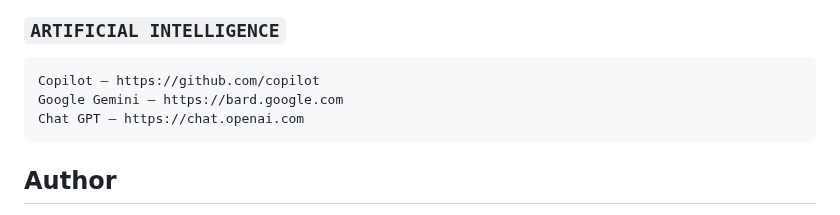
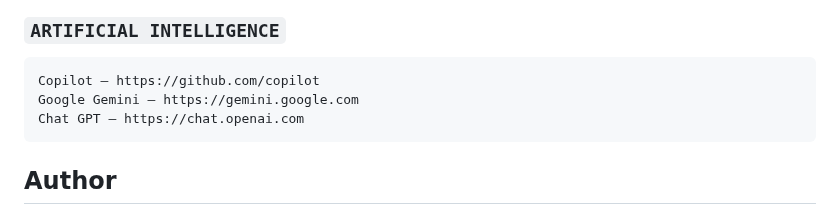
Before and after one commit to navjotsinghprince/cmd, a Markdown page: README.md, the part around the change. Rendered like a GitHub page.

````diff
--- a/README.md
+++ b/README.md
@@ -262,7 +262,7 @@ Firefox Multi-Account Containers by Mozilla Firefox , Lightshot , Wappalyzer
 ### ```ARTIFICIAL INTELLIGENCE```
 ```bash
 Copilot — https://github.com/copilot
-Google Gemini — https://bard.google.com
+Google Gemini — https://gemini.google.com
 Chat GPT — https://chat.openai.com
 ```
 
````
